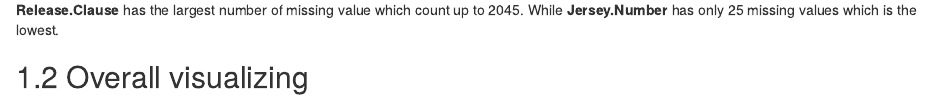
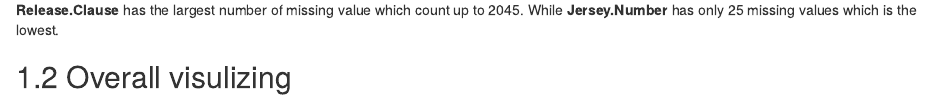
Before and after one commit to JackJing001/EDAV-Final-Project, an R Markdown document (04-missing.Rmd): the page in a window 1100 px wide, from 200 px down. Rendered offline with R 4.5, knitr and Pandoc, with nearby package versions; drawn as R Markdown's standard HTML page in place of the format the file asks for; some code elsewhere in the file could not run offline.

Commit message:
Update 04-missing.Rmd

````diff
--- a/04-missing.Rmd
+++ b/04-missing.Rmd
@@ -17,7 +17,7 @@ colSums(is.na(df)) %>%
 There are 63 variables that have missing value and 32 variables that have no missing value. Among the variables which contain NA, **Release.Clause** has the largest number of missing value which count up to 2045. While **Jersey.Number** has only 25 missing values which is the lowest.
 
 
-## Overall visualizing
+## Overall visulizing
 ```{r}
 df1 = df[,colSums(is.na(df))!=0]
 visna(df1,sort = "a")
````
